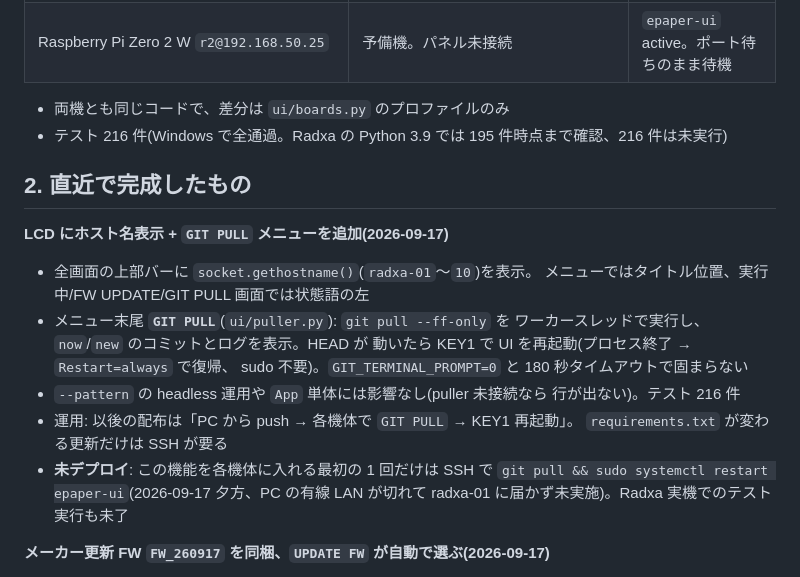
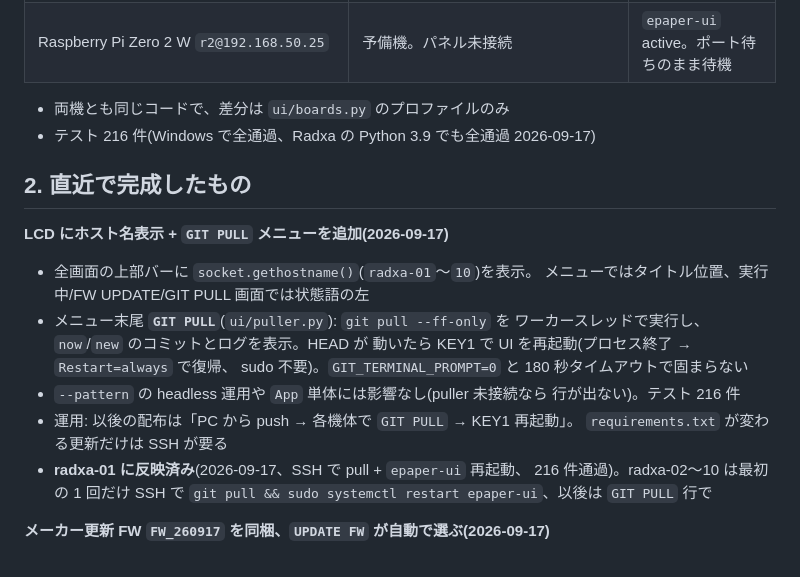
Before and after one commit to Yoshi-Hirata/E-paper_H_WALL_BRICKS_Raspi, a Markdown page: docs/STATUS.md, the part around the change. GitHub-like rendering.

Commit message:
STATUS: GIT PULL row deployed to radxa-01, 216 tests pass there

```diff
--- a/docs/STATUS.md
+++ b/docs/STATUS.md
@@ -14,7 +14,7 @@
 | Raspberry Pi Zero 2 W `r2@192.168.50.25` | 予備機。パネル未接続 | `epaper-ui` active。ポート待ちのまま待機 |
 
 - 両機とも同じコードで、差分は `ui/boards.py` のプロファイルのみ
-- テスト 216 件(Windows で全通過。Radxa の Python 3.9 では 195 件時点まで確認、216 件は未実行)
+- テスト 216 件(Windows で全通過、Radxa の Python 3.9 でも全通過 2026-09-17)
 
 ## 2. 直近で完成したもの
 
@@ -30,9 +30,9 @@
   行が出ない)。テスト 216 件
 - 運用: 以後の配布は「PC から push → 各機体で `GIT PULL` → KEY1 再起動」。
   `requirements.txt` が変わる更新だけは SSH が要る
-- **未デプロイ**: この機能を各機体に入れる最初の 1 回だけは SSH で
-  `git pull && sudo systemctl restart epaper-ui`(2026-09-17 夕方、PC の有線
-  LAN が切れて radxa-01 に届かず未実施)。Radxa 実機でのテスト実行も未了
+- **radxa-01 に反映済み**(2026-09-17、SSH で pull + `epaper-ui` 再起動、
+  216 件通過)。radxa-02〜10 は最初の 1 回だけ SSH で
+  `git pull && sudo systemctl restart epaper-ui`、以後は `GIT PULL` 行で
 
 **メーカー更新 FW `FW_260917` を同梱、`UPDATE FW` が自動で選ぶ(2026-09-17)**
 
```
